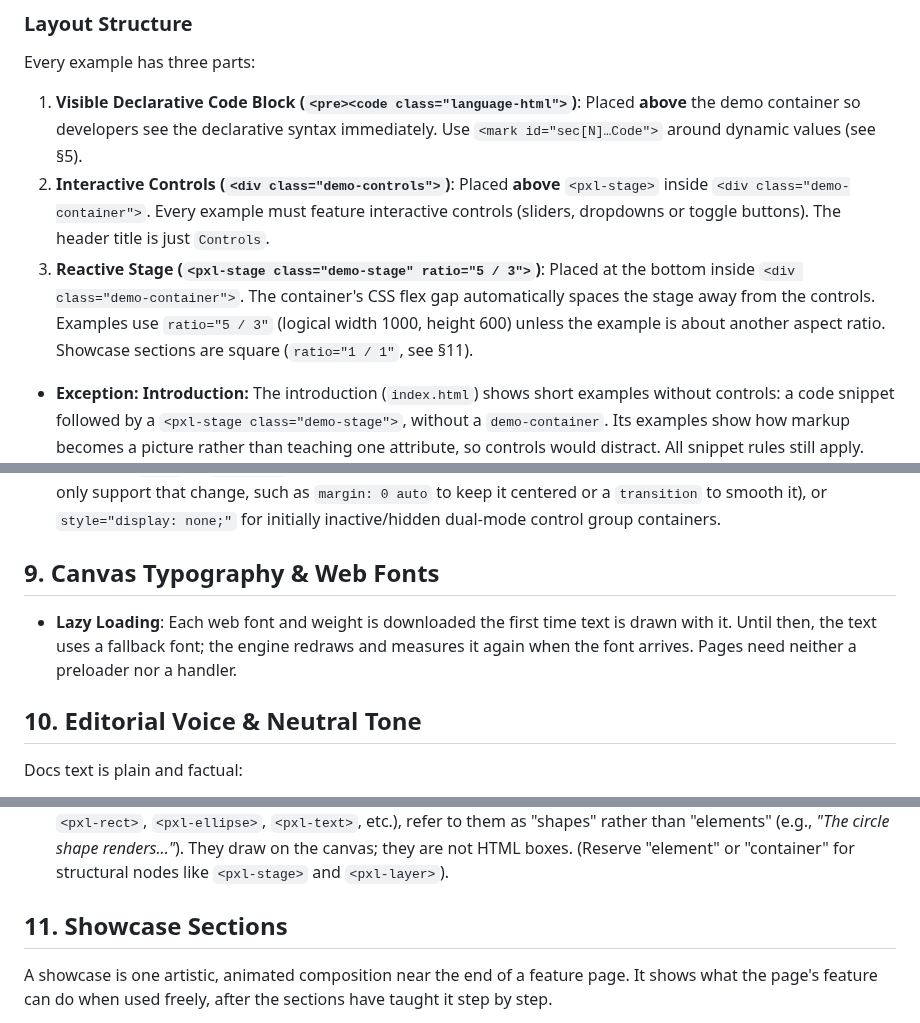
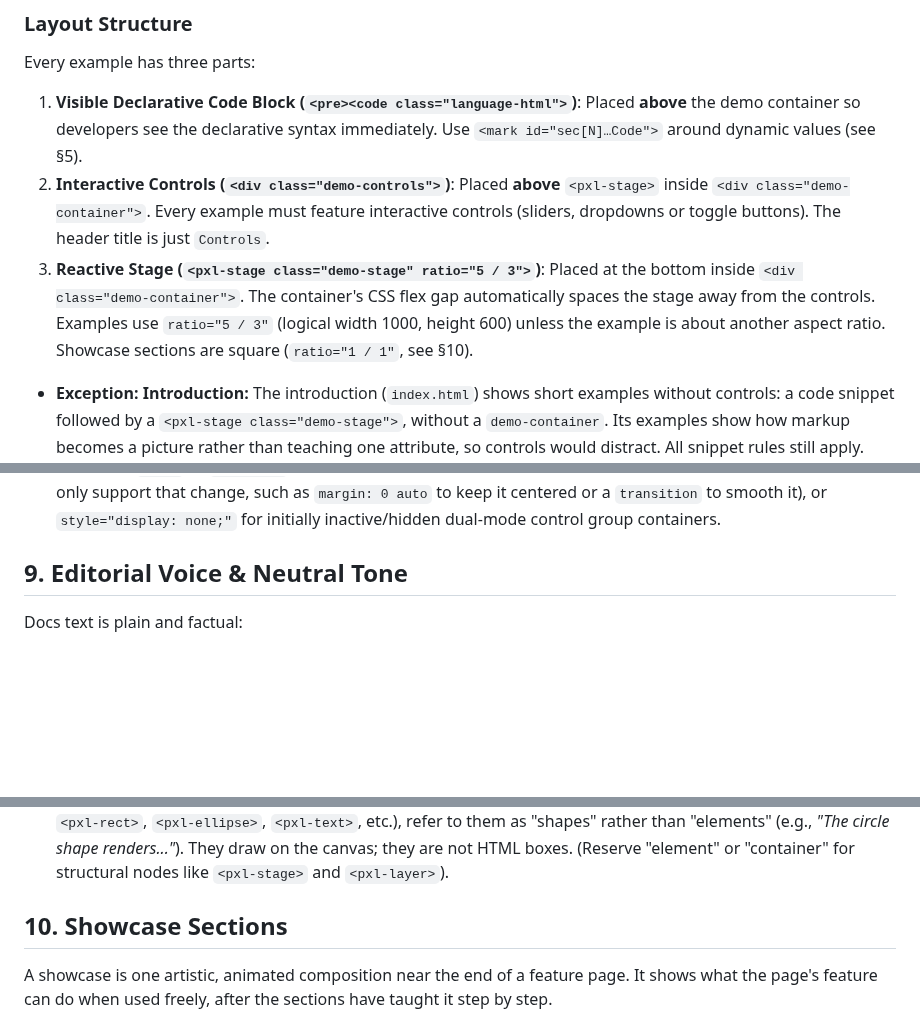
Before and after one commit to woodoo-labs/kilopixel, a Markdown page: docs/DOCS_STANDARDS.md, 3 parts joined by grey strips. GitHub-like rendering; blank space fills up the shorter version.

Commit message:
docs(standards): web font note moves into §3, renumber §9 and §10
Co-Authored-By: Claude Opus 5.5 <noreply@anthropic.com>

```diff
--- a/docs/DOCS_STANDARDS.md
+++ b/docs/DOCS_STANDARDS.md
@@ -111,7 +112,7 @@ For notes and important caveats, use the callout classes, not inline styles.
 Every example has three parts:
 1. **Visible Declarative Code Block (`<pre><code class="language-html">`)**: Placed **above** the demo container so developers see the declarative syntax immediately. Use `<mark id="sec[N]…Code">` around dynamic values (see §5).
 2. **Interactive Controls (`<div class="demo-controls">`)**: Placed **above** `<pxl-stage>` inside `<div class="demo-container">`. Every example must feature interactive controls (sliders, dropdowns or toggle buttons). The header title is just `Controls`.
-3. **Reactive Stage (`<pxl-stage class="demo-stage" ratio="5 / 3">`)**: Placed at the bottom inside `<div class="demo-container">`. The container's CSS flex gap automatically spaces the stage away from the controls. Examples use `ratio="5 / 3"` (logical width 1000, height 600) unless the example is about another aspect ratio. Showcase sections are square (`ratio="1 / 1"`, see §11).
+3. **Reactive Stage (`<pxl-stage class="demo-stage" ratio="5 / 3">`)**: Placed at the bottom inside `<div class="demo-container">`. The container's CSS flex gap automatically spaces the stage away from the controls. Examples use `ratio="5 / 3"` (logical width 1000, height 600) unless the example is about another aspect ratio. Showcase sections are square (`ratio="1 / 1"`, see §10).
 
 * **Exception: Introduction:** The introduction (`index.html`) shows short examples without controls: a code snippet followed by a `<pxl-stage class="demo-stage">`, without a `demo-container`. Its examples show how markup becomes a picture rather than teaching one attribute, so controls would distract. All snippet rules still apply. Every other page keeps the 3-part layout.
 
@@ -337,10 +338,7 @@ All docs pages use these characters:
 * **Permission Required**: If a new CSS rule or an inline style seems necessary, ask the user before adding it.
 * **Exceptions**: The only exceptions to the inline style ban are functional JavaScript targets (e.g., dynamically controlled `width` or `transform` properties explicitly driven by a slider's JavaScript, together with the styles that only support that change, such as `margin: 0 auto` to keep it centered or a `transition` to smooth it), or `style="display: none;"` for initially inactive/hidden dual-mode control group containers.
 
-## 9. Canvas Typography & Web Fonts
-* **Lazy Loading**: Each web font and weight is downloaded the first time text is drawn with it. Until then, the text uses a fallback font; the engine redraws and measures it again when the font arrives. Pages need neither a preloader nor a handler.
-
-## 10. Editorial Voice & Neutral Tone
+## 9. Editorial Voice & Neutral Tone
 
 Docs text is plain and factual:
 
@@ -353,7 +351,7 @@ Docs text is plain and factual:
 * **Use "Shape" Instead of "Element" for Canvas Primitives**:
   When introducing visual primitives (`<pxl-circle>`, `<pxl-rect>`, `<pxl-ellipse>`, `<pxl-text>`, etc.), refer to them as "shapes" rather than "elements" (e.g., *"The circle shape renders..."*). They draw on the canvas; they are not HTML boxes. (Reserve "element" or "container" for structural nodes like `<pxl-stage>` and `<pxl-layer>`).
 
-## 11. Showcase Sections
+## 10. Showcase Sections
 A showcase is one artistic, animated composition near the end of a feature page. It shows what the page's feature can do when used freely, after the sections have taught it step by step.
 
 * **Optional:** Not every page needs a showcase. Technical topics (e.g. `caps.html`) can do without one.
```
Also changed, not shown: other parts of docs/DOCS_STANDARDS.md (+2 -1 lines), design/2026-10-26_tolocal_fix_plan.md (+1 -1 lines).
